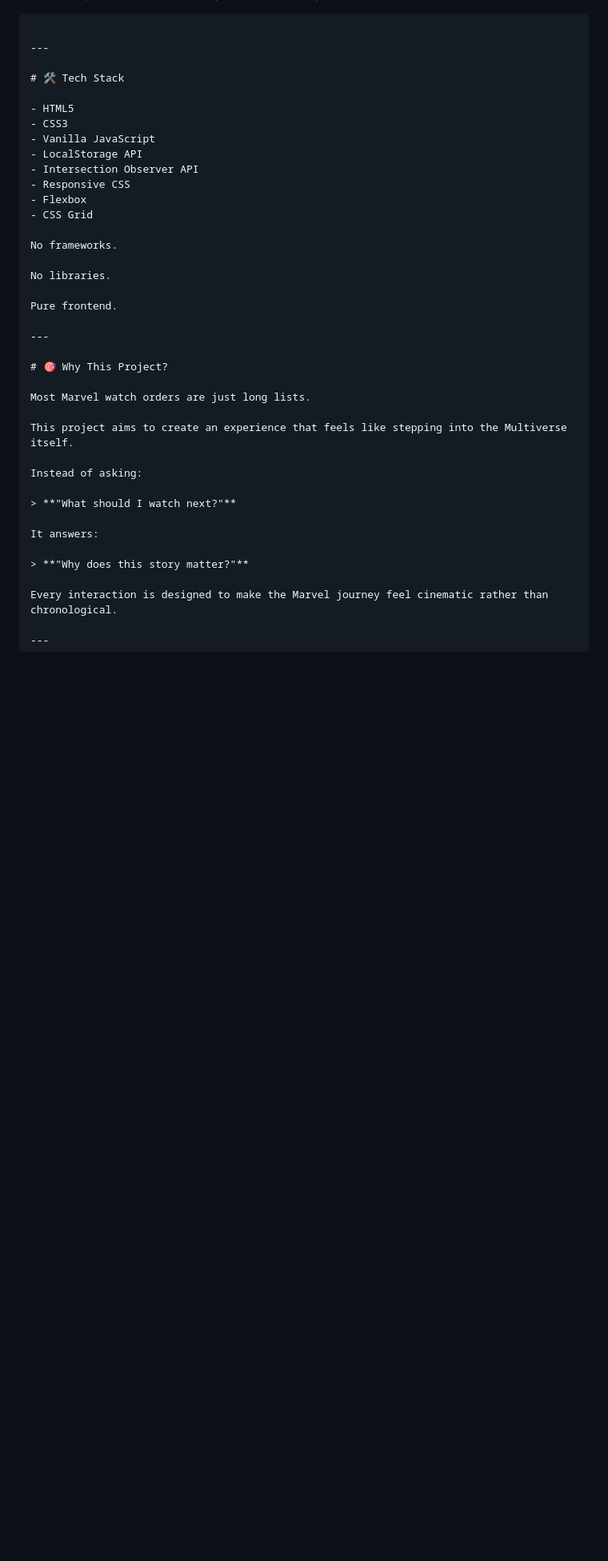
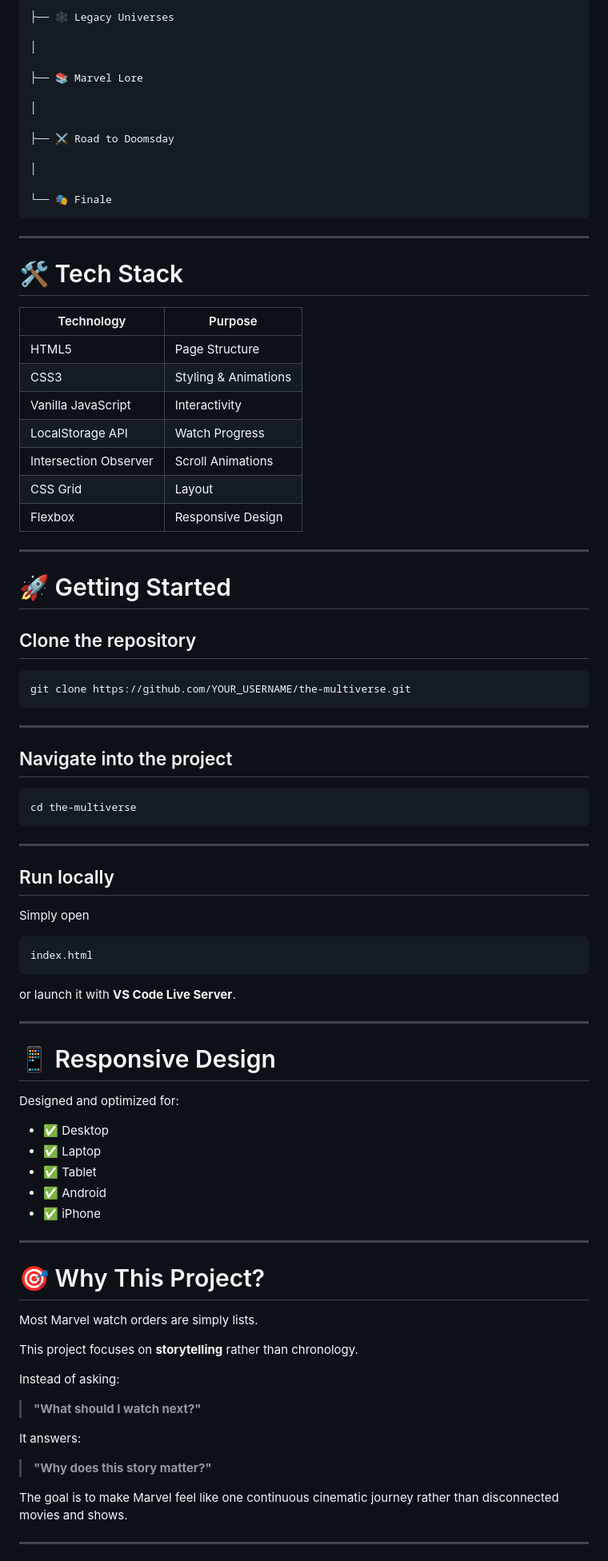
Before and after one commit to Yuvrajdeepgupta/marvel-watch-engine, a Markdown page: README.md, the part around one of its changes. Shown at 80% size. Drawn GitHub-style; blank space fills up the shorter version.

`````diff
--- a/README.md
+++ b/README.md
@@ -171,32 +200,82 @@ Road to Doomsday
 
-````
+├── 🕸 Legacy Universes
+
+│
+
+├── 📚 Marvel Lore
+
+│
+
+├── ⚔ Road to Doomsday
+
+│
+
+└── 🎭 Finale
+```
 
 ---
 
 # 🛠 Tech Stack
 
-- HTML5
-- CSS3
-- Vanilla JavaScript
-- LocalStorage API
-- Intersection Observer API
-- Responsive CSS
-- Flexbox
-- CSS Grid
+| Technology | Purpose |
+|------------|----------|
+| HTML5 | Page Structure |
+| CSS3 | Styling & Animations |
+| Vanilla JavaScript | Interactivity |
+| LocalStorage API | Watch Progress |
+| Intersection Observer | Scroll Animations |
+| CSS Grid | Layout |
+| Flexbox | Responsive Design |
 
-No frameworks.
+---
 
-No libraries.
+# 🚀 Getting Started
 
-Pure frontend.
+## Clone the repository
+
+```bash
+git clone https://github.com/YOUR_USERNAME/the-multiverse.git
+```
+
+---
+
+## Navigate into the project
+
+```bash
+cd the-multiverse
+```
+
+---
+
+## Run locally
+
+Simply open
+
+```text
+index.html
+```
+
+or launch it with **VS Code Live Server**.
+
+---
+
+# 📱 Responsive Design
+
+Designed and optimized for:
+
+- ✅ Desktop
+- ✅ Laptop
+- ✅ Tablet
+- ✅ Android
+- ✅ iPhone
 
 ---
 
 # 🎯 Why This Project?
 
-Most Marvel watch orders are just long lists.
+Most Marvel watch orders are simply lists.
 
-This project aims to create an experience that feels like stepping into the Multiverse itself.
+This project focuses on **storytelling** rather than chronology.
 
 Instead of asking:
 
@@ -206,7 +285,7 @@ It answers:
 
 > **"Why does this story matter?"**
 
-Every interaction is designed to make the Marvel journey feel cinematic rather than chronological.
+The goal is to make Marvel feel like one continuous cinematic journey rather than disconnected movies and shows.
 
 ---
 
`````
Also changed, not shown: other parts of README.md (+145 -121 lines).
